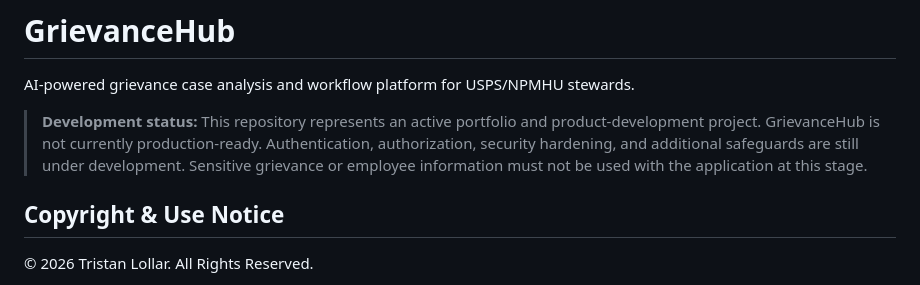
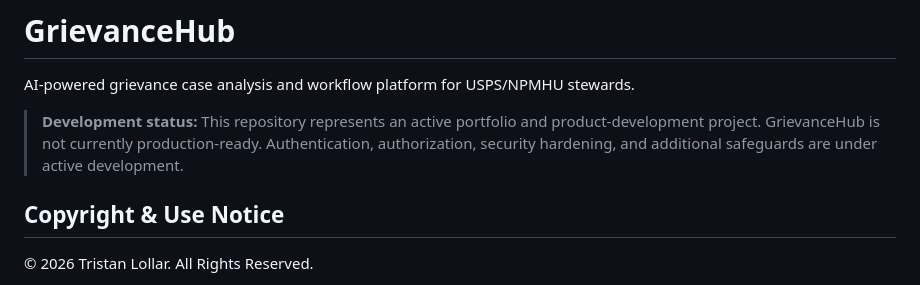
Before and after one commit to tlollar28/GrievanceHub, a Markdown page: README.md, the part around the change. GitHub-like rendering.

```diff
--- a/README.md
+++ b/README.md
@@ -2,7 +2,7 @@
 
 AI-powered grievance case analysis and workflow platform for USPS/NPMHU stewards.
 
-> **Development status:** This repository represents an active portfolio and product-development project. GrievanceHub is not currently production-ready. Authentication, authorization, security hardening, and additional safeguards are still under development. Sensitive grievance or employee information must not be used with the application at this stage.
+> **Development status:** This repository represents an active portfolio and product-development project. GrievanceHub is not currently production-ready. Authentication, authorization, security hardening, and additional safeguards are under active development.
 
 ## Copyright & Use Notice
 
```
